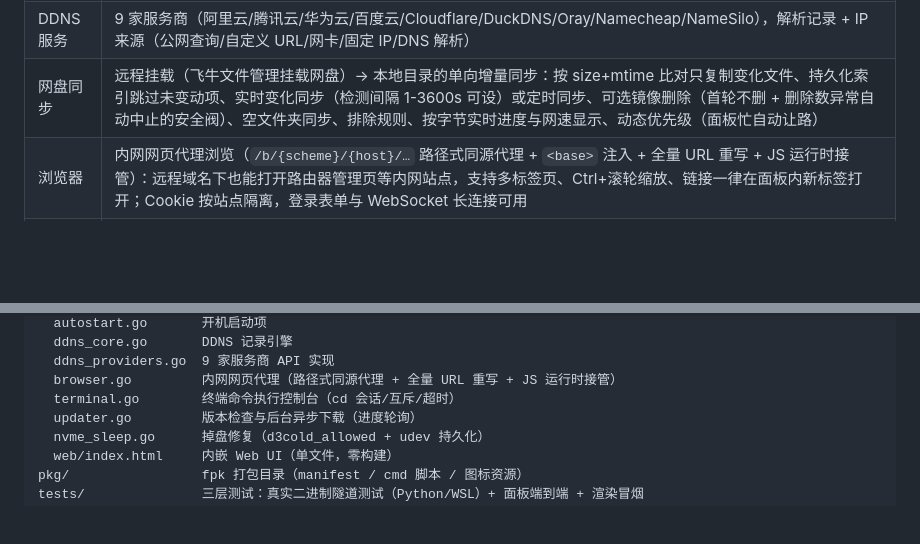
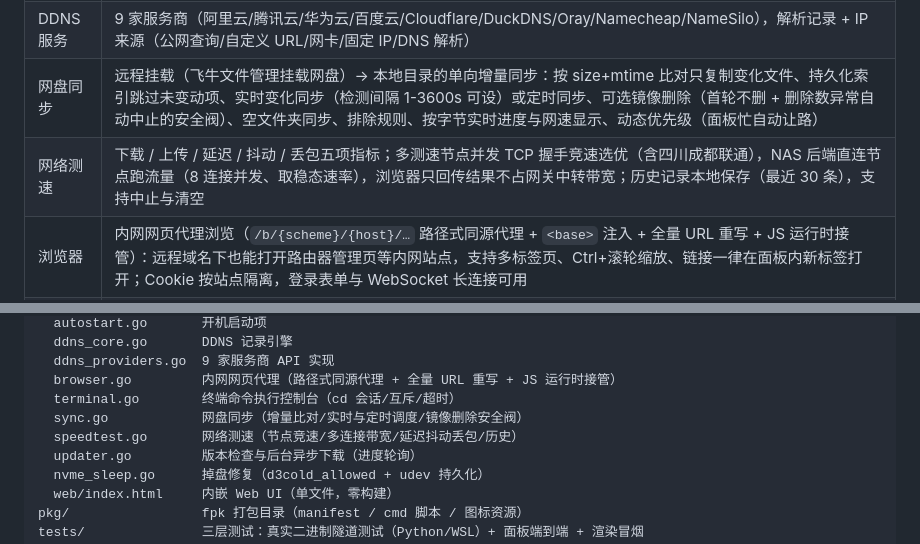
Before and after one commit to xmxiaom/X-Box, a Markdown page: README.md, 2 parts joined by grey strips. GitHub-like rendering; blank space fills up the shorter version.

Commit message:
docs: 补充网络测速与网盘同步功能说明

```diff
--- a/README.md
+++ b/README.md
@@ -13,6 +13,7 @@
 | 开机自启 | systemd 服务/定时器、rc.local、cron @reboot、init.d、fnOS 应用启动项扫描 |
 | DDNS 服务 | 9 家服务商（阿里云/腾讯云/华为云/百度云/Cloudflare/DuckDNS/Oray/Namecheap/NameSilo），解析记录 + IP 来源（公网查询/自定义 URL/网卡/固定 IP/DNS 解析） |
 | 网盘同步 | 远程挂载（飞牛文件管理挂载网盘）→ 本地目录的单向增量同步：按 size+mtime 比对只复制变化文件、持久化索引跳过未变动项、实时变化同步（检测间隔 1-3600s 可设）或定时同步、可选镜像删除（首轮不删 + 删除数异常自动中止的安全阀）、空文件夹同步、排除规则、按字节实时进度与网速显示、动态优先级（面板忙自动让路） |
+| 网络测速 | 下载 / 上传 / 延迟 / 抖动 / 丢包五项指标；多测速节点并发 TCP 握手竞速选优（含四川成都联通），NAS 后端直连节点跑流量（8 连接并发、取稳态速率），浏览器只回传结果不占网关中转带宽；历史记录本地保存（最近 30 条），支持中止与清空 |
 | 浏览器 | 内网网页代理浏览（`/b/{scheme}/{host}/…` 路径式同源代理 + `<base>` 注入 + 全量 URL 重写 + JS 运行时接管）：远程域名下也能打开路由器管理页等内网站点，支持多标签页、Ctrl+滚轮缩放、链接一律在面板内新标签打开；Cookie 按站点隔离，登录表单与 WebSocket 长连接可用 |
 | 终端 | 命令执行控制台（root 身份，`sh -c`，cd 会话目录保持，单命令 60s 超时，长任务建议 `nohup … &` 后台）；显式「连接/断开」控制 |
 | 掉盘修复 | NVMe 盘状态枚举与掉线标注；**按盘自选**禁止/恢复 D3cold 深睡（`d3cold_allowed=0`，只禁深睡、保留浅层省电），udev 规则持久化，重启后依旧生效 |
@@ -43,6 +44,8 @@ src/
   ddns_providers.go  9 家服务商 API 实现
   browser.go         内网网页代理（路径式同源代理 + 全量 URL 重写 + JS 运行时接管）
   terminal.go        终端命令执行控制台（cd 会话/互斥/超时）
+  sync.go            网盘同步（增量比对/实时与定时调度/镜像删除安全阀）
+  speedtest.go       网络测速（节点竞速/多连接带宽/延迟抖动丢包/历史）
   updater.go         版本检查与后台异步下载（进度轮询）
   nvme_sleep.go      掉盘修复（d3cold_allowed + udev 持久化）
   web/index.html     内嵌 Web UI（单文件，零构建）
```
